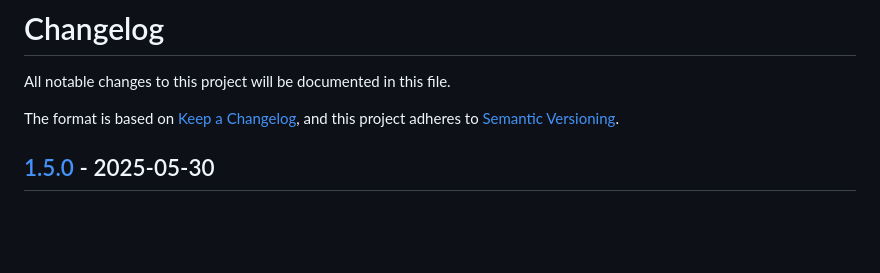
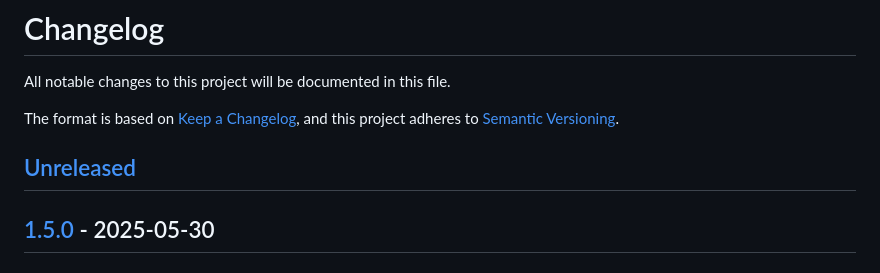
Before and after one commit to t4k1t/siun, a Markdown page: CHANGELOG.md, the part around the change. GitHub-like rendering; blank space fills up the shorter version.

Commit message:
Back to development
Signed-off-by: Thomas <t4k1t+github@protonmail.com>

```diff
--- a/CHANGELOG.md
+++ b/CHANGELOG.md
@@ -4,6 +4,8 @@ All notable changes to this project will be documented in this file.
 
 The format is based on [Keep a Changelog](https://keepachangelog.com/en/1.1.0/),
 and this project adheres to [Semantic Versioning](https://semver.org/spec/v2.0.0.html).
+
+## [Unreleased]
 
 ## [1.5.0] - 2025-05-30
 
```
